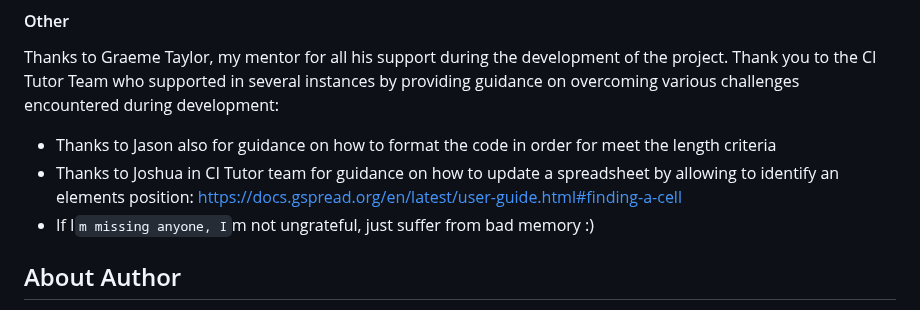
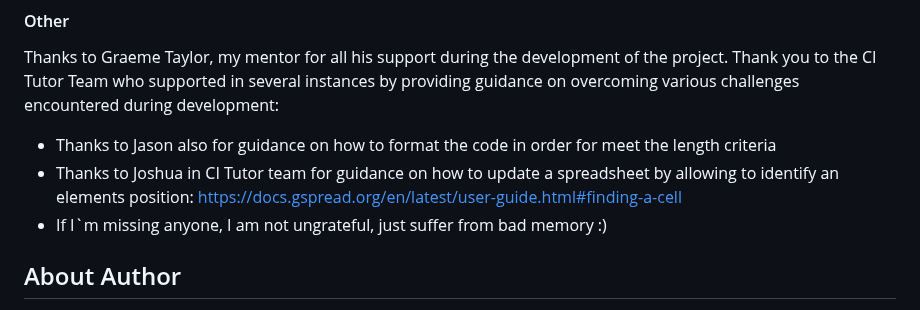
Before and after one commit to mtopircean/essential-oils, a Markdown page: README.md, the part around the change. Drawn GitHub-style.

Commit message:
Spelling error correction

```diff
--- a/README.md
+++ b/README.md
@@ -329,7 +329,7 @@ Thank you to the CI Tutor Team who supported in several instances by providing g
 * Thanks to Jason also for guidance on how to format the code in order for meet the length criteria
 * Thanks to Joshua in CI Tutor team for guidance on how to update a spreadsheet by allowing to identify an elements position:
 https://docs.gspread.org/en/latest/user-guide.html#finding-a-cell
-* If I`m missing anyone, I`m not ungrateful, just suffer from bad memory :)
+* If I`m missing anyone, I am not ungrateful, just suffer from bad memory :)
 
 
 ## About Author
```
